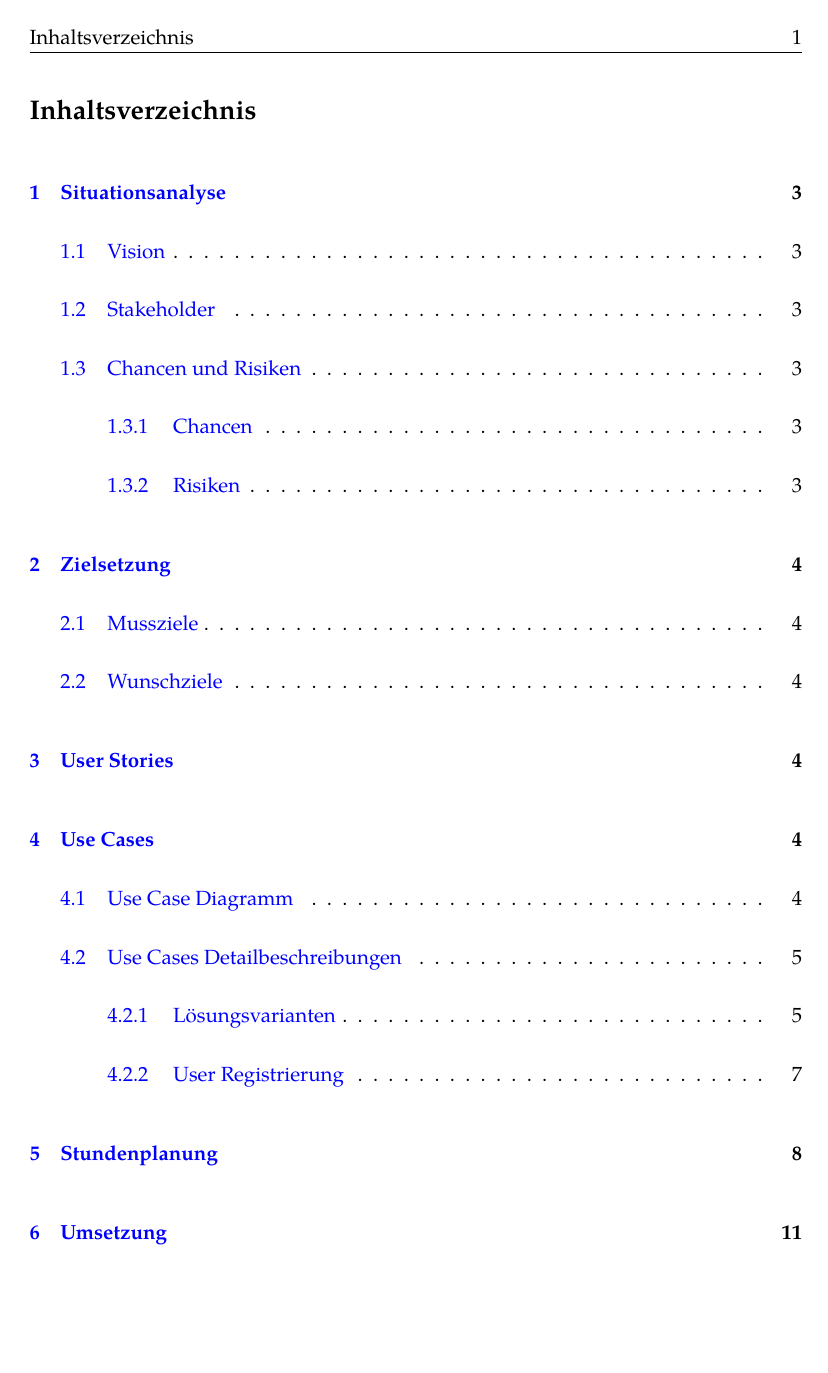
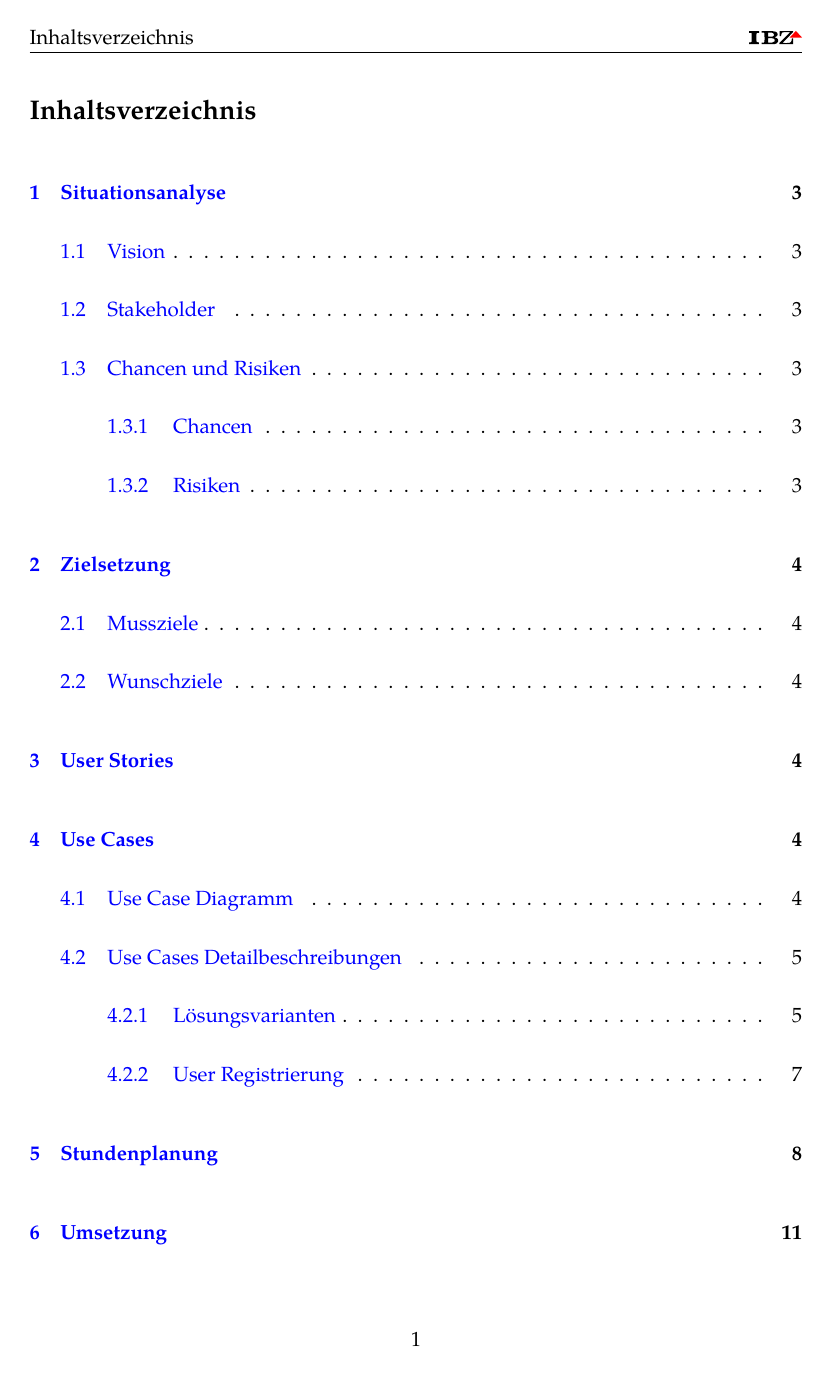
Before and after one commit to Nebucatnetzer/webtech_case_study, a LaTeX document (docs/main.tex, which reads docs/style.tex): page 2 of 24. Compiled offline with pdfLaTeX.

Commit message:
add the ibz logo to the documentation

```diff
--- a/docs/style.tex
+++ b/docs/style.tex
@@ -49,8 +49,8 @@
 \usepackage{fancyhdr}
 \pagestyle{fancy}
 \lhead{\nouppercase{\leftmark}}
-\rhead{\thepage}
-\cfoot{}
+\rhead{\includegraphics[width=1cm]{pictures/ibzlogo.eps}}
+\cfoot{\thepage}
 
 %footnotes
 \setlength{\skip\footins}{0.5cm}
```
Also changed, not shown: docs/pictures/ibzlogo.eps (added).
